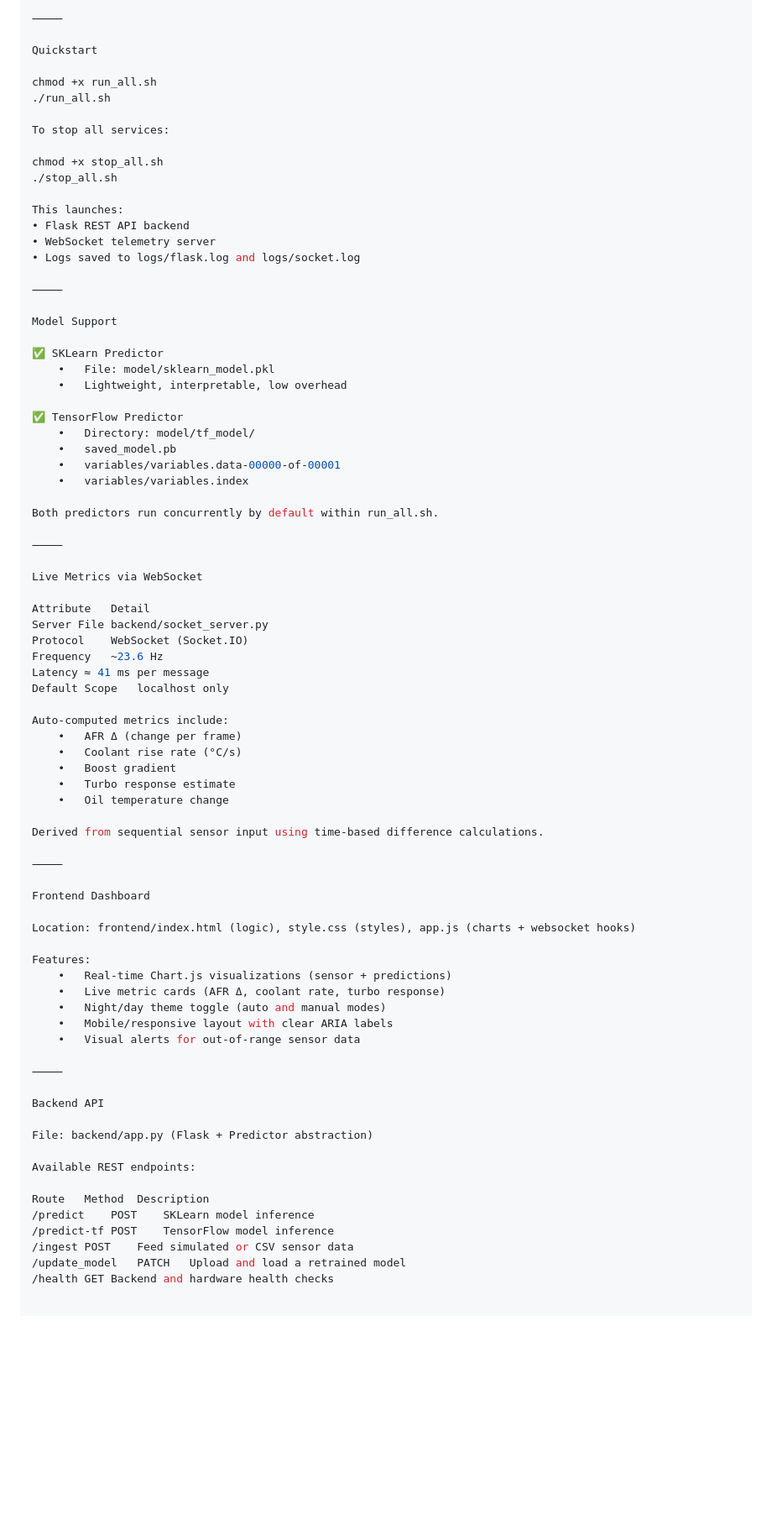
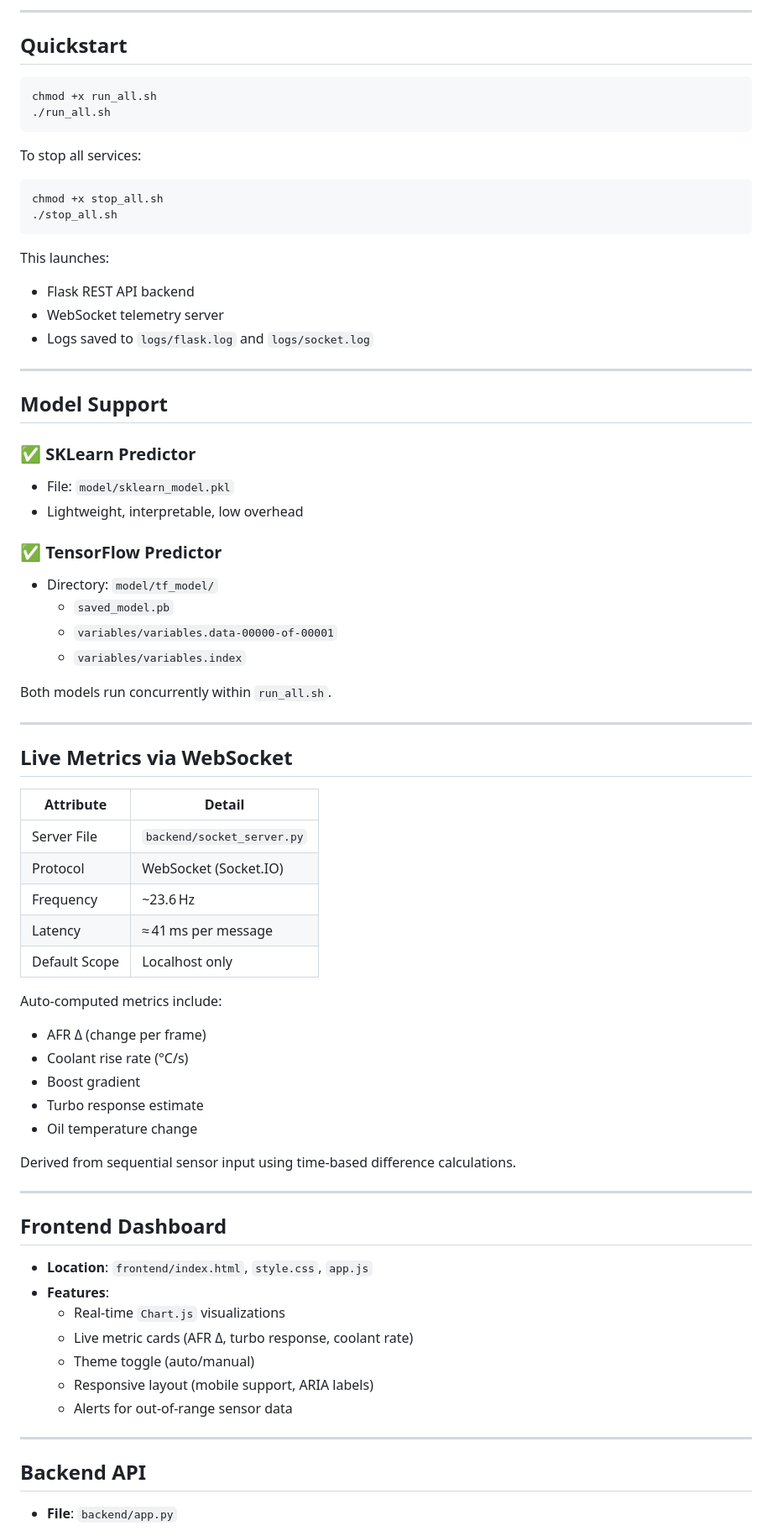
Before and after one commit to MykeHaunt/2JZ-GTE-Predictive-Monitoring-System, a Markdown page: README.md, the part around the change printed below. Shown: that part at 84% size. GitHub-like rendering; blank space fills up the shorter version.

````diff
--- a/README.md
+++ b/README.md
@@ -114,83 +119,81 @@ pip install -r requirements.txt
 
-⸻
+---
 
-Quickstart
+## Quickstart
 
+```bash
 chmod +x run_all.sh
 ./run_all.sh
+```
 
 To stop all services:
 
+```bash
 chmod +x stop_all.sh
 ./stop_all.sh
+```
 
 This launches:
-• Flask REST API backend
-• WebSocket telemetry server
-• Logs saved to logs/flask.log and logs/socket.log
 
-⸻
+- Flask REST API backend
+- WebSocket telemetry server
+- Logs saved to `logs/flask.log` and `logs/socket.log`
 
-Model Support
+---
 
-✅ SKLearn Predictor
-	•	File: model/sklearn_model.pkl
-	•	Lightweight, interpretable, low overhead
+## Model Support
 
-✅ TensorFlow Predictor
-	•	Directory: model/tf_model/
-	•	saved_model.pb
-	•	variables/variables.data-00000-of-00001
-	•	variables/variables.index
+### ✅ SKLearn Predictor
 
-Both predictors run concurrently by default within run_all.sh.
+- File: `model/sklearn_model.pkl`
+- Lightweight, interpretable, low overhead
 
-⸻
+### ✅ TensorFlow Predictor
 
-Live Metrics via WebSocket
+- Directory: `model/tf_model/`
+  - `saved_model.pb`
+  - `variables/variables.data-00000-of-00001`
+  - `variables/variables.index`
 
-Attribute	Detail
-Server File	backend/socket_server.py
-Protocol	WebSocket (Socket.IO)
-Frequency	~23.6 Hz
-Latency	≈ 41 ms per message
-Default Scope	localhost only
+Both models run concurrently within `run_all.sh`.
 
-Auto‑computed metrics include:
-	•	AFR Δ (change per frame)
-	•	Coolant rise rate (°C/s)
-	•	Boost gradient
-	•	Turbo response estimate
-	•	Oil temperature change
+---
 
-Derived from sequential sensor input using time‐based difference calculations.
+## Live Metrics via WebSocket
 
-⸻
+| Attribute       | Detail                        |
+|----------------|-------------------------------|
+| Server File     | `backend/socket_server.py`    |
+| Protocol        | WebSocket (Socket.IO)         |
+| Frequency       | ~23.6 Hz                      |
+| Latency         | ≈ 41 ms per message           |
+| Default Scope   | Localhost only                |
 
-Frontend Dashboard
+Auto-computed metrics include:
 
-Location: frontend/index.html (logic), style.css (styles), app.js (charts + websocket hooks)
+- AFR Δ (change per frame)
+- Coolant rise rate (°C/s)
+- Boost gradient
+- Turbo response estimate
+- Oil temperature change
 
-Features:
-	•	Real-time Chart.js visualizations (sensor + predictions)
-	•	Live metric cards (AFR Δ, coolant rate, turbo response)
-	•	Night/day theme toggle (auto and manual modes)
-	•	Mobile/responsive layout with clear ARIA labels
-	•	Visual alerts for out‑of‑range sensor data
+Derived from sequential sensor input using time-based difference calculations.
 
-⸻
+---
 
-Backend API
+## Frontend Dashboard
 
-File: backend/app.py (Flask + Predictor abstraction)
+- **Location**: `frontend/index.html`, `style.css`, `app.js`
+- **Features**:
+  - Real-time `Chart.js` visualizations
+  - Live metric cards (AFR Δ, turbo response, coolant rate)
+  - Theme toggle (auto/manual)
+  - Responsive layout (mobile support, ARIA labels)
+  - Alerts for out-of-range sensor data
 
-Available REST endpoints:
+---
 
-Route	Method	Description
-/predict	POST	SKLearn model inference
-/predict-tf	POST	TensorFlow model inference
-/ingest	POST	Feed simulated or CSV sensor data
-/update_model	PATCH	Upload and load a retrained model
-/health	GET	Backend and hardware health checks
+## Backend API
 
+- **File**: `backend/app.py`
 
````
Also changed, not shown: other parts of README.md (+140 -114 lines).
